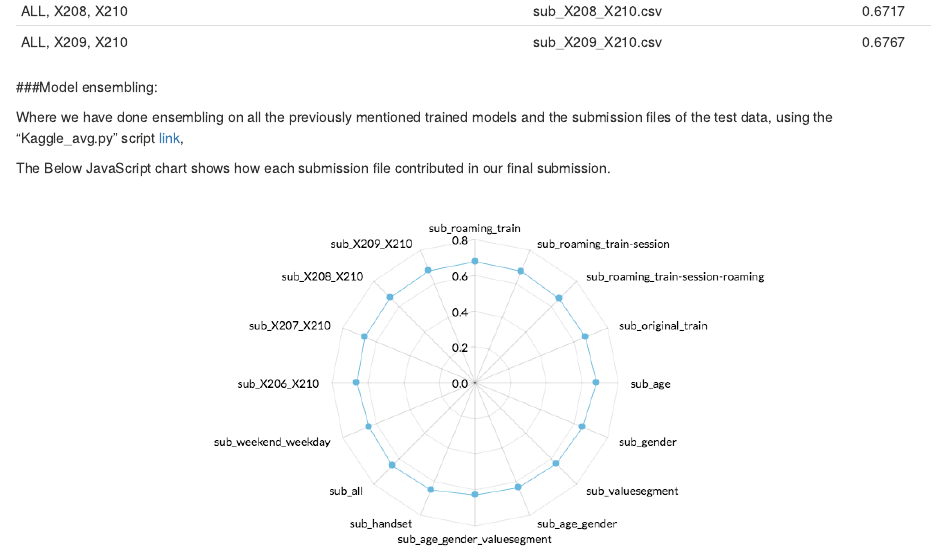
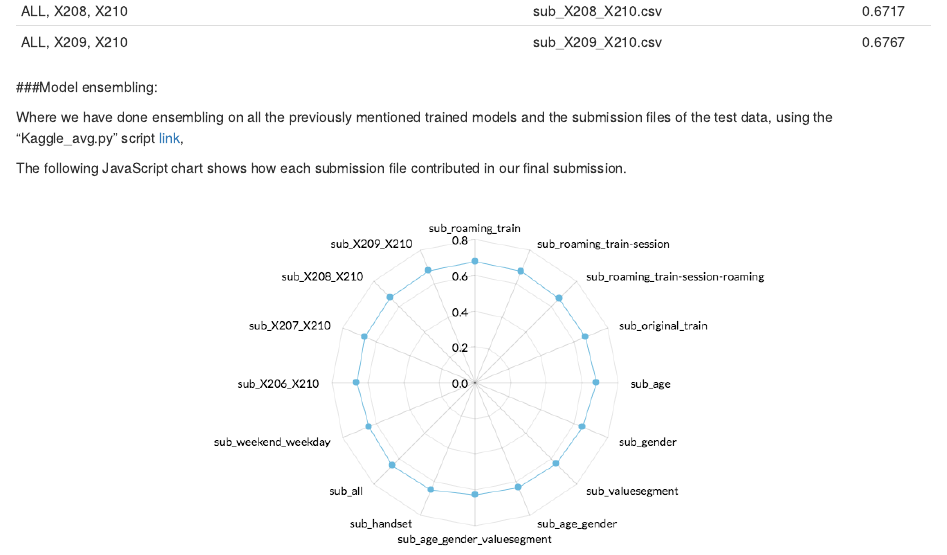
Before and after one commit to SalmaAmrAhmed/StarBugs, an R Markdown document (VodafoneDataProject/Vodafone_final.Rmd): the page in a window 1100 px wide, from 14060 px down. Rendered offline with R 4.5, knitr and Pandoc, with nearby package versions; some code elsewhere in the file could not run offline.

```diff
--- a/VodafoneDataProject/Vodafone_final.Rmd
+++ b/VodafoneDataProject/Vodafone_final.Rmd
@@ -683,5 +683,5 @@
 
 Where we have done ensembling on all the previously mentioned trained models and the submission files of the test data, using the "Kaggle_avg.py" script [link](https://github.com/MLWave/Kaggle-Ensemble-Guide/blob/master/kaggle_avg.py),
 
-The Below JavaScript chart shows how each submission file contributed in our final submission.
+The following JavaScript chart shows how each submission file contributed in our final submission.
 ![](spider.png)
```
